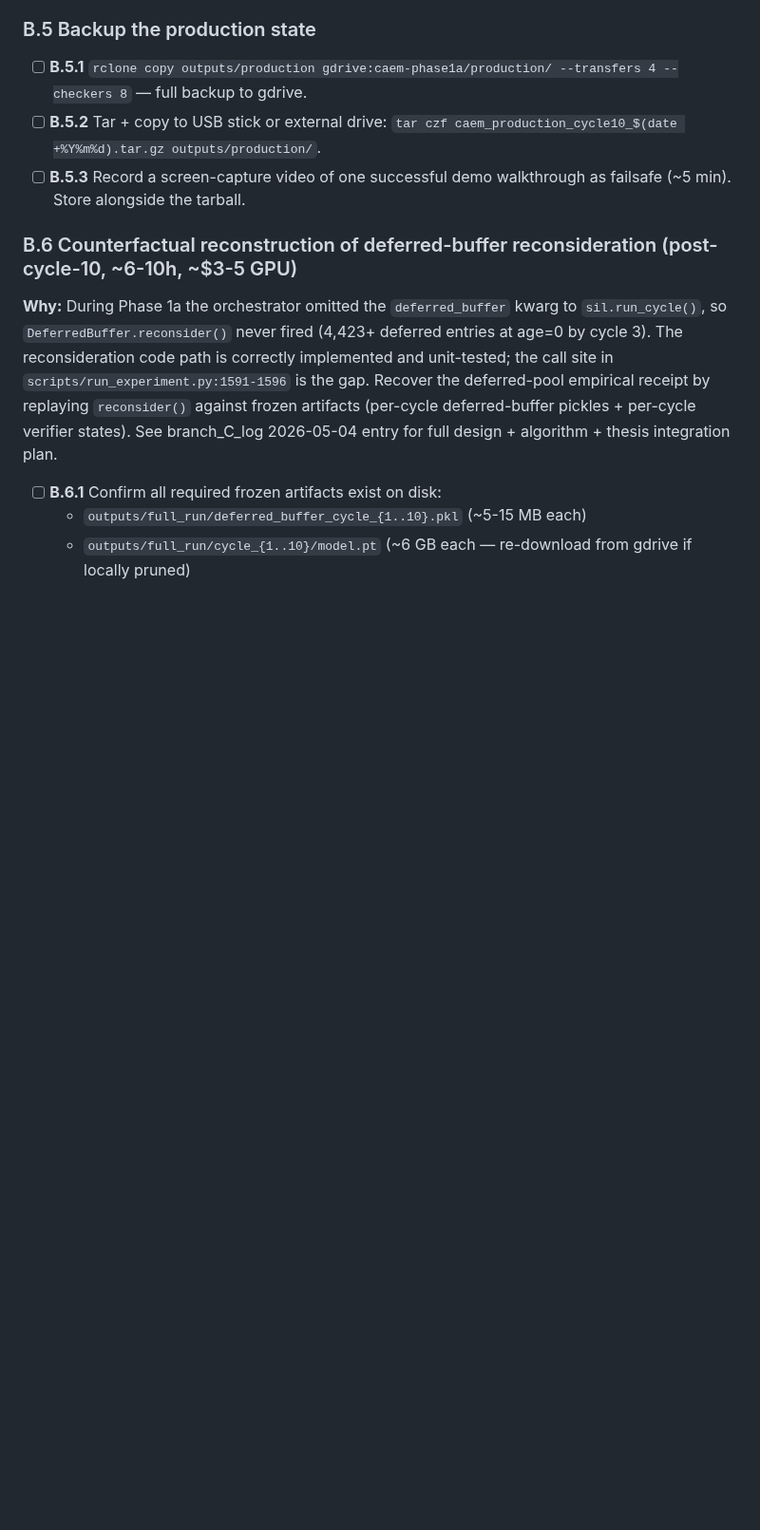
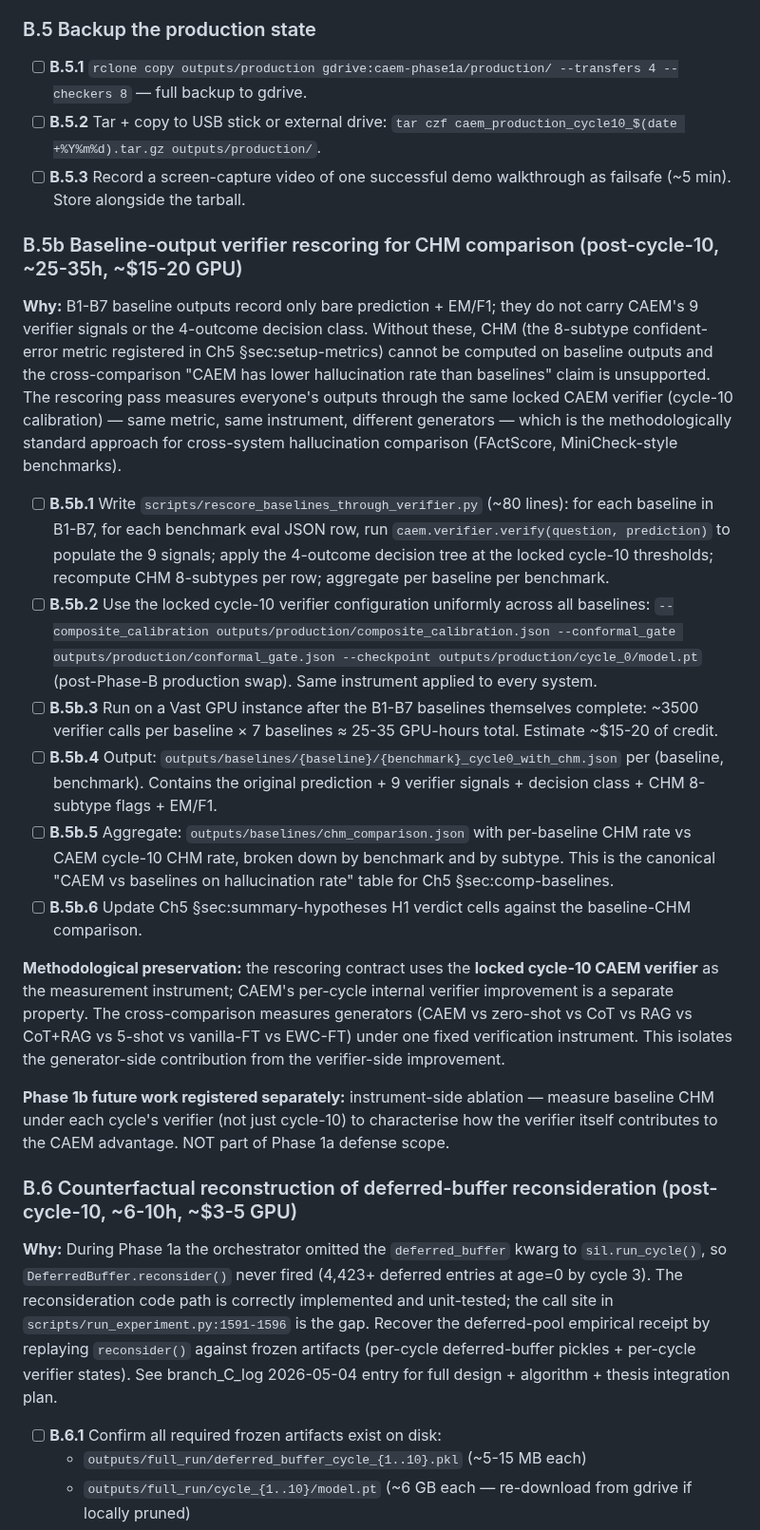
Before and after one commit to aksaN000/caem-thesis, a Markdown page: PRODUCTION_NEXT_SESSION_PLAN.md, the part around the change. Shown at 95% size. Rendered like a GitHub page; blank space fills up the shorter version.

Commit message:
plan: register B.5b — baseline-output verifier rescoring for CHM comparison
Caught while answering 'do baselines support CHM?': eval/baselines.py
explicitly sets verifier_output=None and u_stored=None on every baseline's
PipelineResult. So baseline JSONs lack the 9 verifier signals + decision
class needed to compute CHM (the 8-subtype confident-error metric
registered in Ch5 sec:setup-metrics). Without rescoring, the cross-system
'CAEM lower hallucination rate than baselines' claim that B1-B7 + sig
tests are supposed to support is not measurable.

B.5b adds 6 sub-steps: write the rescoring script, use the locked cycle-10
verifier configuration as the measurement instrument across all baselines,
run on Vast GPU after B1-B7 themselves complete (~25-35h, ~$15-20 GPU
credit), produce per-baseline-per-benchmark CHM-with-signals JSONs,
aggregate to a chm_comparison.json table for Ch5 sec:comp-baselines, and
update Ch5 sec:summary-hypotheses H1 verdicts.

Methodological note: rescoring through the locked cycle-10 verifier is the
standard FActScore/MiniCheck-style approach — same instrument applied to
every system, isolates generator-side contribution from verifier-side
improvement. Phase 1b future-work item registered separately for instrument-
side ablation (each cycle's verifier vs cycle-10 verifier).

```diff
--- a/PRODUCTION_NEXT_SESSION_PLAN.md
+++ b/PRODUCTION_NEXT_SESSION_PLAN.md
@@ -102,6 +102,21 @@ All edits to `scripts/caem_demo_server.py`'s inlined `_INDEX_HTML`.
 - [ ] **B.5.2** Tar + copy to USB stick or external drive: `tar czf caem_production_cycle10_$(date +%Y%m%d).tar.gz outputs/production/`.
 - [ ] **B.5.3** Record a screen-capture video of one successful demo walkthrough as failsafe (~5 min). Store alongside the tarball.
 
+### B.5b Baseline-output verifier rescoring for CHM comparison (post-cycle-10, ~25-35h, ~$15-20 GPU)
+
+**Why:** B1-B7 baseline outputs record only bare prediction + EM/F1; they do not carry CAEM's 9 verifier signals or the 4-outcome decision class. Without these, CHM (the 8-subtype confident-error metric registered in Ch5 §sec:setup-metrics) cannot be computed on baseline outputs and the cross-comparison "CAEM has lower hallucination rate than baselines" claim is unsupported. The rescoring pass measures everyone's outputs through the same locked CAEM verifier (cycle-10 calibration) — same metric, same instrument, different generators — which is the methodologically standard approach for cross-system hallucination comparison (FActScore, MiniCheck-style benchmarks).
+
+- [ ] **B.5b.1** Write `scripts/rescore_baselines_through_verifier.py` (~80 lines): for each baseline in B1-B7, for each benchmark eval JSON row, run `caem.verifier.verify(question, prediction)` to populate the 9 signals; apply the 4-outcome decision tree at the locked cycle-10 thresholds; recompute CHM 8-subtypes per row; aggregate per baseline per benchmark.
+- [ ] **B.5b.2** Use the locked cycle-10 verifier configuration uniformly across all baselines: `--composite_calibration outputs/production/composite_calibration.json --conformal_gate outputs/production/conformal_gate.json --checkpoint outputs/production/cycle_0/model.pt` (post-Phase-B production swap). Same instrument applied to every system.
+- [ ] **B.5b.3** Run on a Vast GPU instance after the B1-B7 baselines themselves complete: ~3500 verifier calls per baseline × 7 baselines ≈ 25-35 GPU-hours total. Estimate ~$15-20 of credit.
+- [ ] **B.5b.4** Output: `outputs/baselines/{baseline}/{benchmark}_cycle0_with_chm.json` per (baseline, benchmark). Contains the original prediction + 9 verifier signals + decision class + CHM 8-subtype flags + EM/F1.
+- [ ] **B.5b.5** Aggregate: `outputs/baselines/chm_comparison.json` with per-baseline CHM rate vs CAEM cycle-10 CHM rate, broken down by benchmark and by subtype. This is the canonical "CAEM vs baselines on hallucination rate" table for Ch5 §sec:comp-baselines.
+- [ ] **B.5b.6** Update Ch5 §sec:summary-hypotheses H1 verdict cells against the baseline-CHM comparison.
+
+**Methodological preservation:** the rescoring contract uses the **locked cycle-10 CAEM verifier** as the measurement instrument; CAEM's per-cycle internal verifier improvement is a separate property. The cross-comparison measures generators (CAEM vs zero-shot vs CoT vs RAG vs CoT+RAG vs 5-shot vs vanilla-FT vs EWC-FT) under one fixed verification instrument. This isolates the generator-side contribution from the verifier-side improvement.
+
+**Phase 1b future work registered separately:** instrument-side ablation — measure baseline CHM under each cycle's verifier (not just cycle-10) to characterise how the verifier itself contributes to the CAEM advantage. NOT part of Phase 1a defense scope.
+
 ### B.6 Counterfactual reconstruction of deferred-buffer reconsideration (post-cycle-10, ~6-10h, ~$3-5 GPU)
 
 **Why:** During Phase 1a the orchestrator omitted the `deferred_buffer` kwarg to `sil.run_cycle()`, so `DeferredBuffer.reconsider()` never fired (4,423+ deferred entries at age=0 by cycle 3). The reconsideration code path is correctly implemented and unit-tested; the call site in `scripts/run_experiment.py:1591-1596` is the gap. Recover the deferred-pool empirical receipt by replaying `reconsider()` against frozen artifacts (per-cycle deferred-buffer pickles + per-cycle verifier states). See branch_C_log 2026-05-04 entry for full design + algorithm + thesis integration plan.
```
